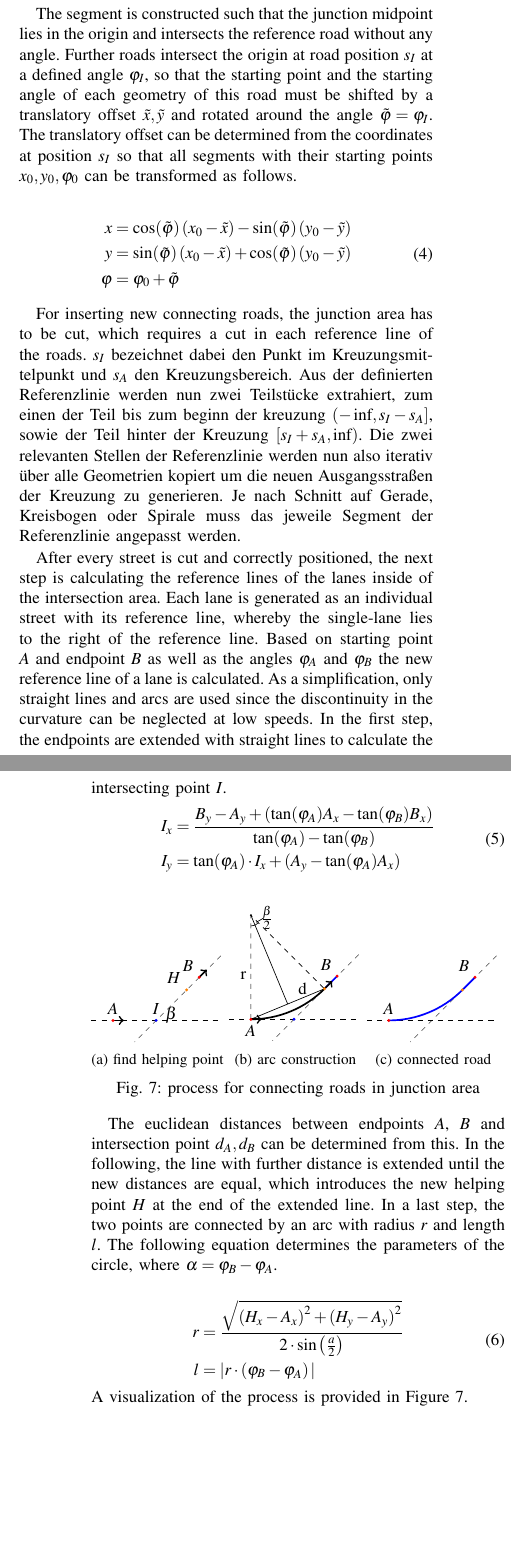
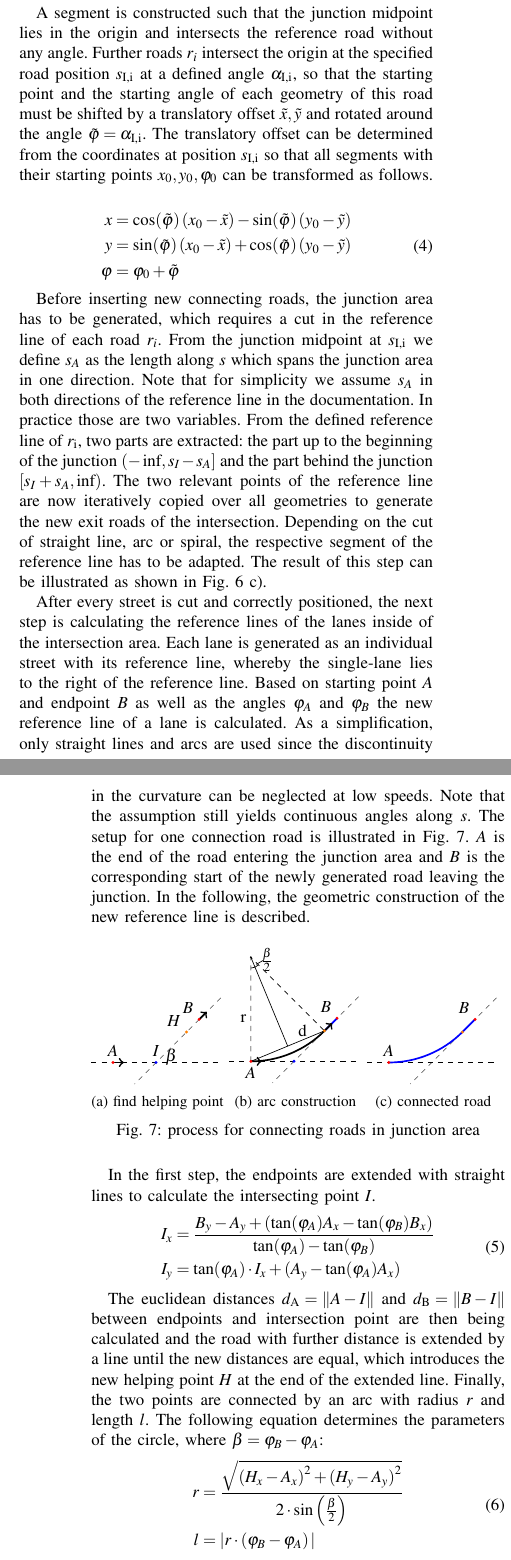
Before and after one commit to ika-rwth-aachen/RoadGeneration, a LaTeX paper (paper/tex/root.tex): two parts of the columns of pages 4 and 5 of 7 before the commit and two parts of the columns of pages 4 and 5 of 6 after it, joined at a grey line, cut so that both start at the same text, the shorter picture padded with empty space. Compiled offline with pdfLaTeX.

Commit message:
Add todos. Refactor impl. intersection part. Resume with results

```diff
--- a/paper/tex/root.tex
+++ b/paper/tex/root.tex
@@ -203,11 +203,12 @@ The specified input may be translated into the road network standard format Open
         \caption{From logical definition to concrete intersection. After the reference lines are in the correct position a), corresponding lanes are generated (b). Subsequently, the intersection area is cut free (c) and all required connection lanes are generated automatically (d).}
         \label{fig_createJunction}
     \end{figure}
-    In a road network, besides roads, there are also intersections, which can appear as T- or X-intersection as well as roundabouts. Each of them is specified in a separate tag in the input file and consists, as shown in Fig.~ \ref{fig_schema}, of intersection information \(I\) as well as the corresponding roads \(r_i\). With this information, the intersection center is entirely specified by the roads $s$-coordinates of the intersection and the angles to the reference road (cf. Fig.~\ref{fig_juncDef}). Furthermore, a coupler tag exists, which defines the intersection area with its traffic lanes in more detail. Besides the size of the intersection area, it also specifies which lanes of the individual roads are connected or whether additional lanes are added before the intersection.
 
-    The segment is constructed such that the junction midpoint lies in the origin and intersects the reference road without any angle. Further roads intersect the origin at road position \(s_I\) at a defined angle \(\varphi_I\), so that the starting point and the starting angle of each geometry of this road must be shifted by a translatory offset \(\tilde{x}, \tilde{y}\) and rotated around the angle \(\tilde{\varphi} = \varphi_I\). The translatory offset can be determined from the coordinates at position \(s_I\) so that all segments with their starting points \(x_0,y_0,\varphi_0\) can be transformed as follows.
+    Besides the reference lines, the intersections and roundabouts specified in the input file have to be processed in order to form valid OpenDRIVE entities. Each intersection or roundabout consists, as shown in Fig.~\ref{fig_schema}, of corresponding roads \(r_i\) as well as more detailed information \(I\). The latter specifies the junction center by $s$-coordinates at which the roads intersect and the angles to the reference road (cf. Fig.~\ref{fig_juncDef}). Furthermore, a coupler tag exists, which defines the intersection area with its lanes in more detail. Besides the size of the intersection area, it also specifies which lanes of the individual roads are connected or whether additional lanes are added before the intersection.
 
-    \begin{align} \label{eq2}
+    A segment is constructed such that the junction midpoint lies in the origin and intersects the reference road without any angle. Further roads \(r_i\) intersect the origin at the specified road position \(s_\text{I,i}\) at a defined angle \(\alpha_\text{I,i}\), so that the starting point and the starting angle of each geometry of this road must be shifted by a translatory offset \(\tilde{x}, \tilde{y}\) and rotated around the angle \(\tilde{\varphi} = \alpha_\text{I,i}\). The translatory offset can be determined from the coordinates at position \(s_\text{I,i}\) so that all segments with their starting points \(x_0,y_0,\varphi_0\) can be transformed as follows.
+
+    \begin{align} \label{eq_transform}
         \begin{split}
             x &= \cos(\tilde{\varphi}) \left(x_0-\tilde{x}\right) - \sin(\tilde{\varphi}) \left(y_0-\tilde{y}\right) \\
             y &= \sin(\tilde{\varphi}) \left(x_0-\tilde{x}\right) + \cos(\tilde{\varphi}) \left(y_0-\tilde{y}\right) \\
@@ -215,7 +216,7 @@ The specified input may be translated into the road network standard format Open
         \end{split}
     \end{align}
 
-    For inserting new connecting roads, the junction area has to be cut, which requires a cut in each reference line of the roads. \(s_I\) bezeichnet dabei den Punkt im Kreuzungsmittelpunkt und \(s_A\) den Kreuzungsbereich. Aus der definierten Referenzlinie werden nun zwei Teilstücke extrahiert, zum einen der Teil bis zum beginn der kreuzung \((-\inf,s_I - s_A]\), sowie der Teil hinter der Kreuzung \([s_I + s_A, \inf)\). Die zwei relevanten Stellen der Referenzlinie werden nun also iterativ über alle Geometrien kopiert um die neuen Ausgangsstraßen der Kreuzung zu generieren. Je nach Schnitt auf Gerade, Kreisbogen oder Spirale muss das jeweile Segment der Referenzlinie angepasst werden.
+    Before inserting new connecting roads, the junction area has to be generated, which requires a cut in the reference line of each road $r_i$. From the junction midpoint at \(s_\text{I,i}\) we define \(s_A\) as the length along $s$ which spans the junction area in one direction. Note that for simplicity we assume \(s_A\) in both directions of the reference line in the documentation. In practice those are two variables. From the defined reference line of $r_\text{i}$, two parts are extracted: the part up to the beginning of the junction \((-\inf,s_I - s_A]\) and the part behind the junction \([s_I + s_A, \inf)\). The two relevant points of the reference line are now iteratively copied over all geometries to generate the new exit roads of the intersection. Depending on the cut of straight line, arc or spiral, the respective segment of the reference line has to be adapted. The result of this step can be illustrated as shown in Fig.~\ref{fig_createJunction}~c).
 
     %Iterating over all geometries can result in four different cases, as seen in Figure \ref{fig_geometryCut}.
     %\begin{figure}[]
@@ -226,7 +227,14 @@ The specified input may be translated into the road network standard format Open
 
     %For case a), the starting cut takes place in the geometry so that the new start point is calculated first, and then the geometry is adjusted concerning length and starting curvature. Similarly, in case of b), the end cut is made, which changes the length and, in case of a spiral, the end curvature of the geometry, respectively. In the third case c), both cuts are made in the current geometry so that the start point, as well as the length and the curvatures, are adjusted. In the fourth case d), no cut is performed, so the current geometry remains unchanged.
 
-    After every street is cut and correctly positioned, the next step is calculating the reference lines of the lanes inside of the intersection area. Each lane is generated as an individual street with its reference line, whereby the single-lane lies to the right of the reference line. Based on starting point \(A\) and endpoint \(B\) as well as the angles \(\varphi_{A}\) and \(\varphi_{B}\) the new reference line of a lane is calculated. As a simplification, only straight lines and arcs are used since the discontinuity in the curvature can be neglected at low speeds. In the first step, the endpoints are extended with straight lines to calculate the intersecting point \(I\).
+    After every street is cut and correctly positioned, the next step is calculating the reference lines of the lanes inside of the intersection area. Each lane is generated as an individual street with its reference line, whereby the single-lane lies to the right of the reference line. Based on starting point \(A\) and endpoint \(B\) as well as the angles \(\varphi_{A}\) and \(\varphi_{B}\) the new reference line of a lane is calculated. As a simplification, only straight lines and arcs are used since the discontinuity in the curvature can be neglected at low speeds. Note that the assumption still yields continuous angles along $s$. The setup for one connection road is illustrated in Fig.~\ref{fig_connecting_road}. $A$ is the end of the road entering the junction area and $B$ is the corresponding start of the newly generated road leaving the junction. In the following, the geometric construction of the new reference line is described.
+    \begin{figure}[thpb]
+    	\input{fig/roadConnection.tex}
+    	\caption{process for connecting roads in junction area}
+    	\label{fig_connecting_road}
+    \end{figure}
+
+    In the first step, the endpoints are extended with straight lines to calculate the intersecting point \(I\).
     \begin{align}
         \begin{split}
             I_x &= \frac{B_y - A_y + \left(\tan(\varphi_A) A_x - \tan(\varphi_B) B_x\right)}{\tan(\varphi_A) - \tan(\varphi_B)} \\
@@ -234,18 +242,10 @@ The specified input may be translated into the road network standard format Open
         \end{split}
     \end{align}
 
-    \begin{figure}[thpb]
-        \input{fig/roadConnection.tex}
-        \caption{process for connecting roads in junction area}
-        \label{fig_connecting_road}
-    \end{figure}
-
-    The euclidean distances between endpoints \(A\), \(B\) and intersection point \(d_A, d_B\) can be determined from this. In the following, the line with further distance is extended until the new distances are equal, which introduces the new helping point \(H\) at the end of the extended line. In a last step, the two points are connected by an arc with radius \(r\) and length \(l\). The following equation determines the parameters of the circle, where \(\alpha = \varphi_B - \varphi_A\).
-
+    The euclidean distances $d_\text{A} = \|A-I\|$ and $d_\text{B} = \|B-I\|$ between endpoints and intersection point are then being calculated and the road with further distance is extended by a line until the new distances are equal, which introduces the new helping point \(H\) at the end of the extended line. Finally, the two points are connected by an arc with radius \(r\) and length \(l\). The following equation determines the parameters of the circle, where \(\beta = \varphi_B - \varphi_A\):
     \begin{align}
         \begin{split}
-        r &= \frac{\sqrt{\left(H_x - A_x\right)^2 + \left(H_y - A_y\right)^2}}{2 \cdot \sin\left(\frac{a}{2}\right)} \\
+        r &= \frac{\sqrt{\left(H_x - A_x\right)^2 + \left(H_y - A_y\right)^2}}{2 \cdot \sin\left(\frac{\beta}{2}\right)} \\
         l &= \vert r \cdot \left(\varphi_B - \varphi_A\right) \vert \\
         \end{split}
     \end{align}
- 	A visualization of the process is provided in Figure~\ref{fig_connecting_road}.
@@ -255,0 +257,3 @@ In Fig.~\ref{fig_resHuge} the result for a considerably large road network is il
+\begin{figure}[thpb]
+	\includegraphics[width=\columnwidth]{fig/res3_2.png}
+	\caption{OpenDRIVE Output of two concatenated T-junctions. Both junctions are almost identically defined. The only differences for the upper junction are that the radius of the main road is changed and an option that automatically generates lane widening for left turns is activated. Note that black lines indicate lane courses, not their marking.}
@@ -267,5 +269,3 @@ To analyze generated junctions in more detail, another result is show in Fig.~\r
-	\label{fig_res3_2}
-\end{figure}
 \begin{table}[h]
 \caption{Comparison of OpenDRIVE and logical description in terms of amount of code}
 \label{tab_comparison}
@@ -275,3 +275,5 @@ To analyze generated junctions in more detail, another result is show in Fig.~\r
 \multirow{2}{*}{File} & \multicolumn{2}{c}{OpenDRIVE} & \multicolumn{2}{c}{Logical Description}\\
 & Lines & Chars & Lines & Chars \\
 \hline
+XJunc (Fig.~\ref{fig_motivation}) & $875$ & $32,468$& $4.0\%$ &$4.1\%$\\
+TwoTJunc (Fig.~\ref{fig_res3_2}) & $937$ & $36,414$& $5.0\%$ &$5.3\%$\\
```
Also changed, not shown: paper/tex/root.tex (31 more changed lines).
